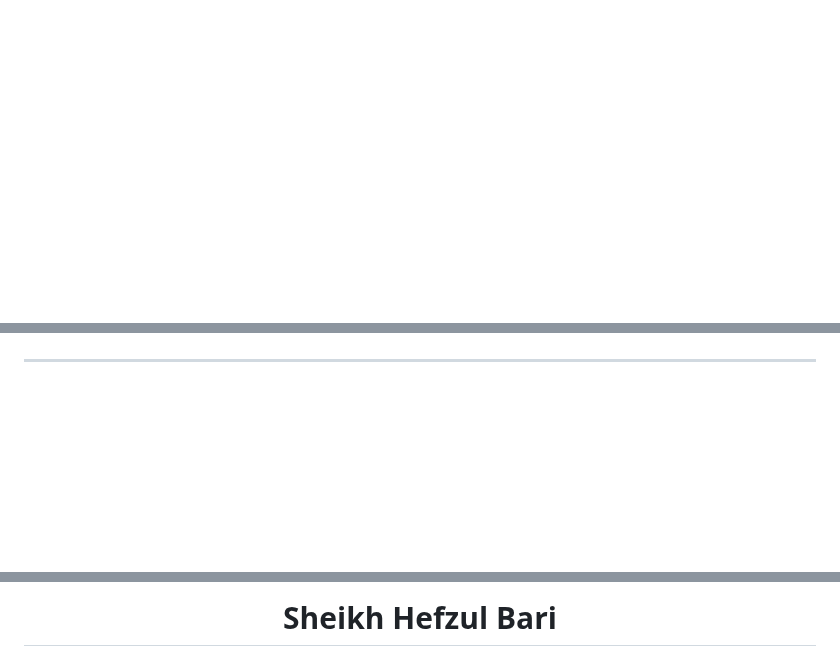
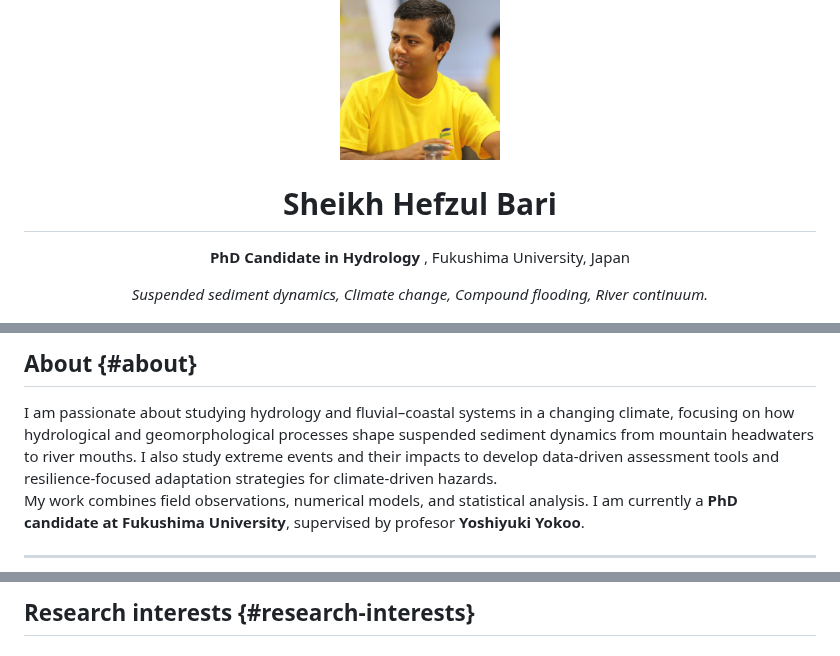
Before and after one commit to shbari/shbari.github.io, a Markdown page: index.md, 3 parts joined by grey strips. Drawn GitHub-style; blank space fills up the shorter version.

Commit message:
Enhance navbar and update personal information
Updated navbar styles for responsiveness and added new sections.

```diff
--- a/index.md
+++ b/index.md
@@ -31,0 +87,17 @@ title: "Sheikh Hefzul Bari"
+<!-- ========== HERO SECTION ========== -->
+
+<p align="center">
+  <img src="images/profile.jpeg" alt="Your Name" width="160" style="border-radius: 50%; margin-bottom: 10px;">
+</p>
+
+<!-- <h1 align="center">Sheikh Hefzul Bari</h1> -->
+<h1 align="center" style="font-weight: 700; margin-top: -10px;">Sheikh Hefzul Bari</h1>
+
+<p align="center">
+  <strong>PhD Candidate in Hydrology</strong> , Fukushima University, Japan
+</p>
+
+<p align="center">
+  <em>Suspended sediment dynamics, Climate change, Compound flooding, River continuum.</em>
+</p>
+
@@ -32,3 +133,9 @@ title: "Sheikh Hefzul Bari"
+## About {#about}
+<div style="text-align: justify;">
+I am passionate about studying hydrology and fluvial–coastal systems in a changing climate, focusing on how hydrological and geomorphological processes shape suspended sediment dynamics from mountain headwaters to river mouths. I also study extreme events and their impacts to develop data-driven assessment tools and resilience-focused adaptation strategies for climate-driven hazards.
+</div>
+<div style="text-align: justify;">
+My work combines field observations, numerical models, and statistical analysis. I am currently a <b>PhD candidate at Fukushima University</b>, supervised by profesor <b>Yoshiyuki Yokoo</b>.
 </div>
 
 ---
@@ -39,3 +144,3 @@ title: "Sheikh Hefzul Bari"
 
-<h1 align="center" style="margin-top:-10px;">Sheikh Hefzul Bari</h1>
+## Research interests {#research-interests}
 
```
Also changed, not shown: other parts of index.md (+187 -126 lines).
